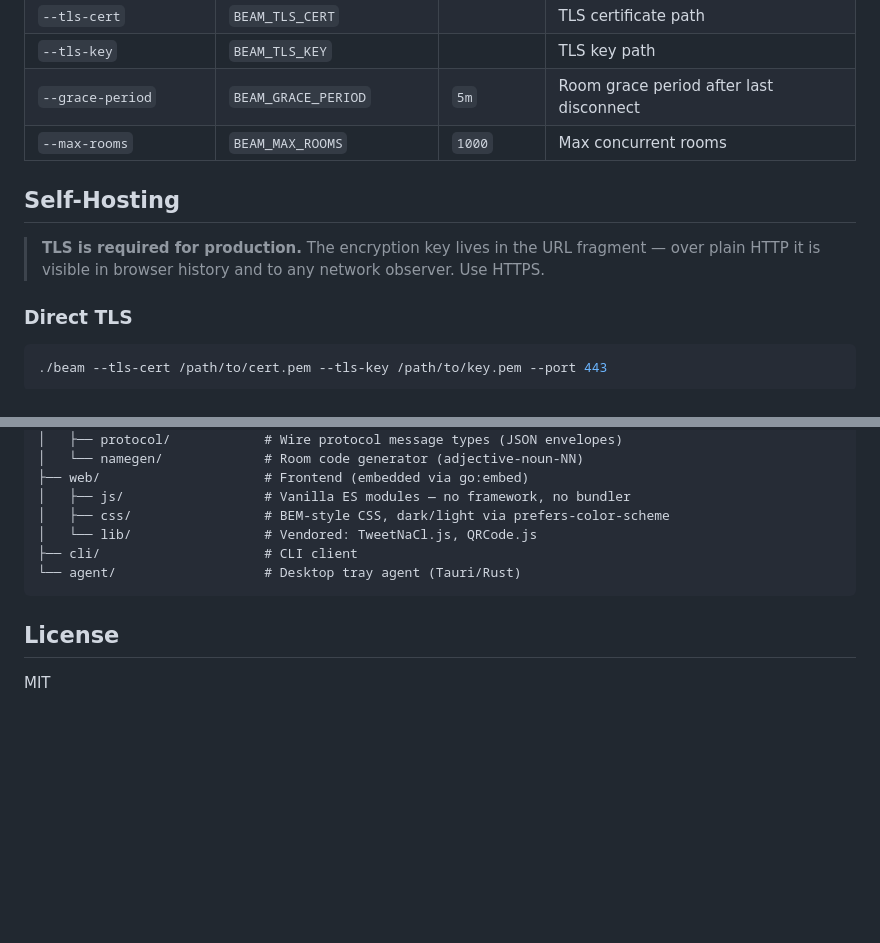
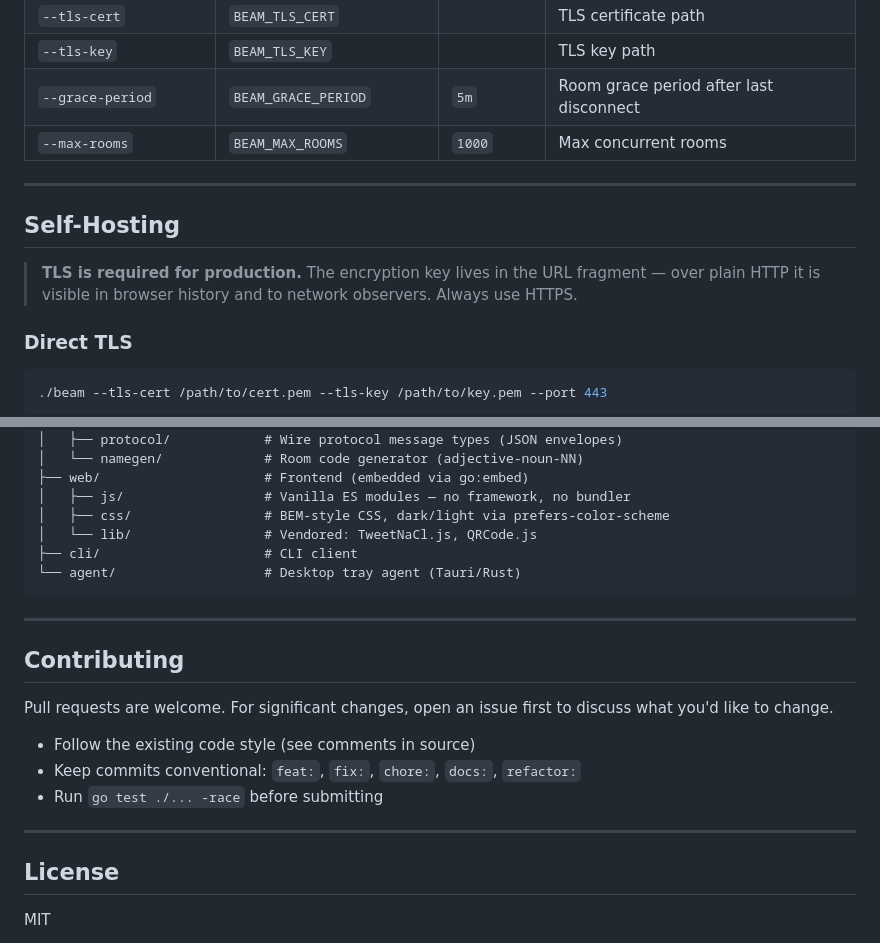
Before and after one commit to aziz66/beam, a Markdown page: README.md, 2 parts joined by grey strips. Drawn GitHub-style; blank space fills up the shorter version.

````diff
--- a/README.md
+++ b/README.md
@@ -82,9 +94,11 @@ All settings can be set via flags or `BEAM_*` environment variables.
 | `--grace-period` | `BEAM_GRACE_PERIOD` | `5m` | Room grace period after last disconnect |
 | `--max-rooms` | `BEAM_MAX_ROOMS` | `1000` | Max concurrent rooms |
 
+---
+
 ## Self-Hosting
 
-> **TLS is required for production.** The encryption key lives in the URL fragment — over plain HTTP it is visible in browser history and to any network observer. Use HTTPS.
+> **TLS is required for production.** The encryption key lives in the URL fragment — over plain HTTP it is visible in browser history and to network observers. Always use HTTPS.
 
 ### Direct TLS
 
@@ -222,6 +265,18 @@ beam/
 └── agent/                   # Desktop tray agent (Tauri/Rust)
 ```
 
+---
+
+## Contributing
+
+Pull requests are welcome. For significant changes, open an issue first to discuss what you'd like to change.
+
+- Follow the existing code style (see comments in source)
+- Keep commits conventional: `feat:`, `fix:`, `chore:`, `docs:`, `refactor:`
+- Run `go test ./... -race` before submitting
+
+---
+
 ## License
 
 MIT
````
Also changed, not shown: other parts of README.md (+62 -21 lines).
